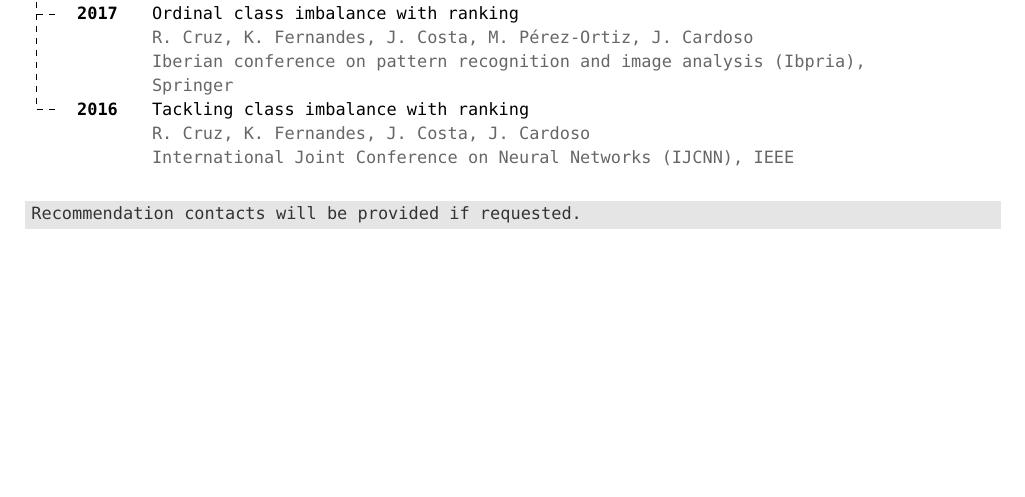
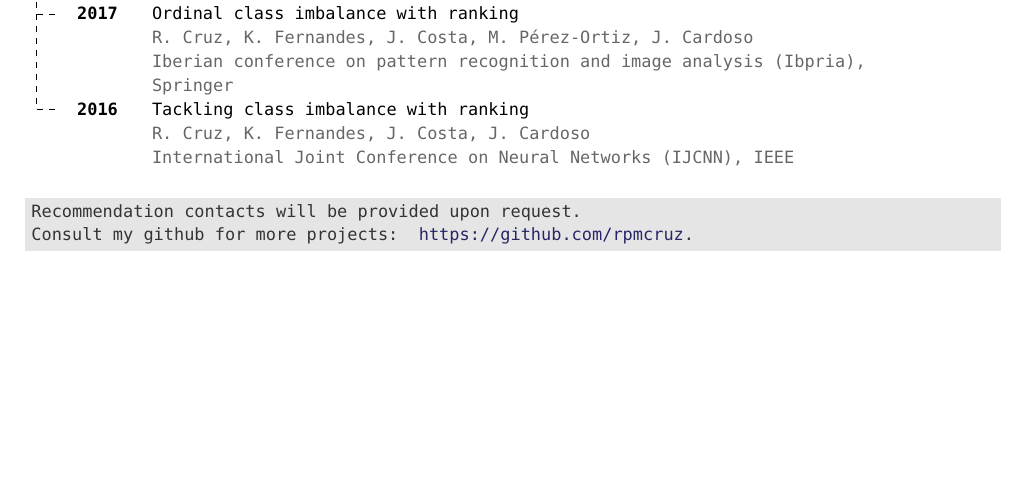
Before and after one commit to rpmcruz/rpmcruz.github.io, a LaTeX CV (aux/cv/template.tex): part of page 2 of 2, cut so that both start at the same text. The pictures show the PDF file cv.pdf that the author committed with the source.

Commit message:
Added github url.

```diff
--- a/aux/cv/template.tex
+++ b/aux/cv/template.tex
@@ -151,7 +151,8 @@
 
 \bigskip
 \textcolor{black!80}{\colorbox{black!10}{\begin{minipage}{\linewidth}
-Recommendation contacts will be provided if requested.
+Recommendation contacts will be provided upon request.\\
+Consult my github for more projects: \url{https://github.com/rpmcruz}.
 \end{minipage}}}
 
 
```
Also changed, not shown: cv.pdf.
